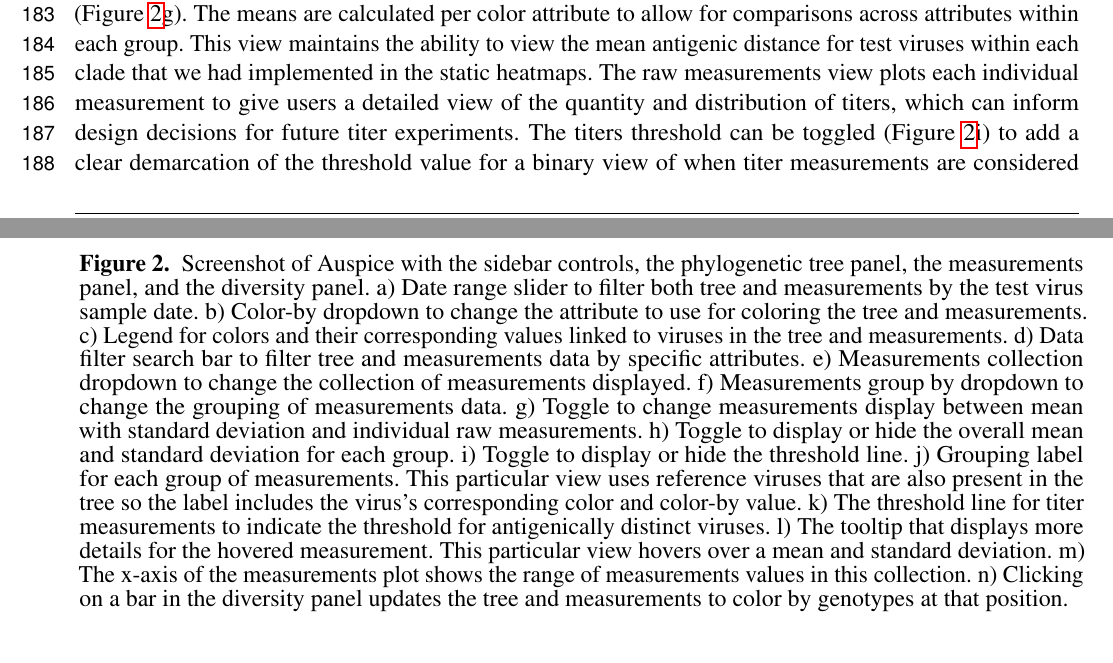
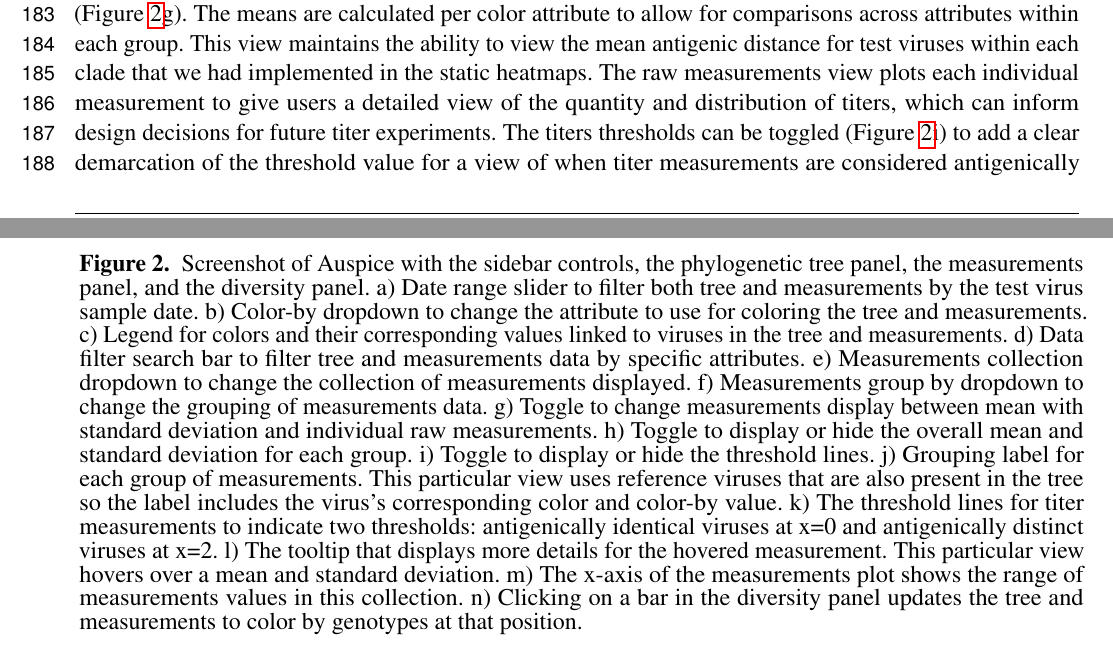
Before and after one commit to blab/measurements-panel, a LaTeX document (manuscript/measurements-panel.tex): two parts of pages 5 and 12 of 14, joined at a grey line, cut so that both start at the same text. Compiled offline with pdfLaTeX.

Commit message:
Update Fig2 and corresponding text

```diff
--- a/manuscript/measurements-panel.tex
+++ b/manuscript/measurements-panel.tex
@@ -191,7 +191,7 @@ The data display can be switched between mean with standard deviation and raw in
 The means are calculated per color attribute to allow for comparisons across attributes within each group.
 This view maintains the ability to view the mean antigenic distance for test viruses within each clade that we had implemented in the static heatmaps.
 The raw measurements view plots each individual measurement to give users a detailed view of the quantity and distribution of titers, which can inform design decisions for future titer experiments.
-The titers threshold can be toggled (Figure~\ref{fig:2}i) to add a clear demarcation of the threshold value for a binary view of when titer measurements are considered antigenically distinct (Figure~\ref{fig:2}k).
+The titers thresholds can be toggled (Figure~\ref{fig:2}i) to add a clear demarcation of the threshold value for a view of when titer measurements are considered antigenically identical and distinct (Figure~\ref{fig:2}k).
 We discuss the application of these features in detail in two case studies in the following sections.
 
 \subsection{Case study 1: Retrospective vaccine selection in fall 2009}
@@ -338,10 +338,10 @@ e) Measurements collection dropdown to change the collection of measurements dis
 f) Measurements group by dropdown to change the grouping of measurements data.
 g) Toggle to change measurements display between mean with standard deviation and individual raw measurements.
 h) Toggle to display or hide the overall mean and standard deviation for each group.
-i) Toggle to display or hide the threshold line.
+i) Toggle to display or hide the threshold lines.
 j) Grouping label for each group of measurements.
 This particular view uses reference viruses that are also present in the tree so the label includes the virus's corresponding color and color-by value.
-k) The threshold line for titer measurements to indicate the threshold for antigenically distinct viruses.
+k) The threshold lines for titer measurements to indicate two thresholds: antigenically identical viruses at x=0 and antigenically distinct viruses at x=2.
 l) The tooltip that displays more details for the hovered measurement.
 This particular view hovers over a mean and standard deviation.
 m) The x-axis of the measurements plot shows the range of measurements values in this collection.
```
Also changed, not shown: manuscript/figures/figure-2-screen-shot.jpg.
